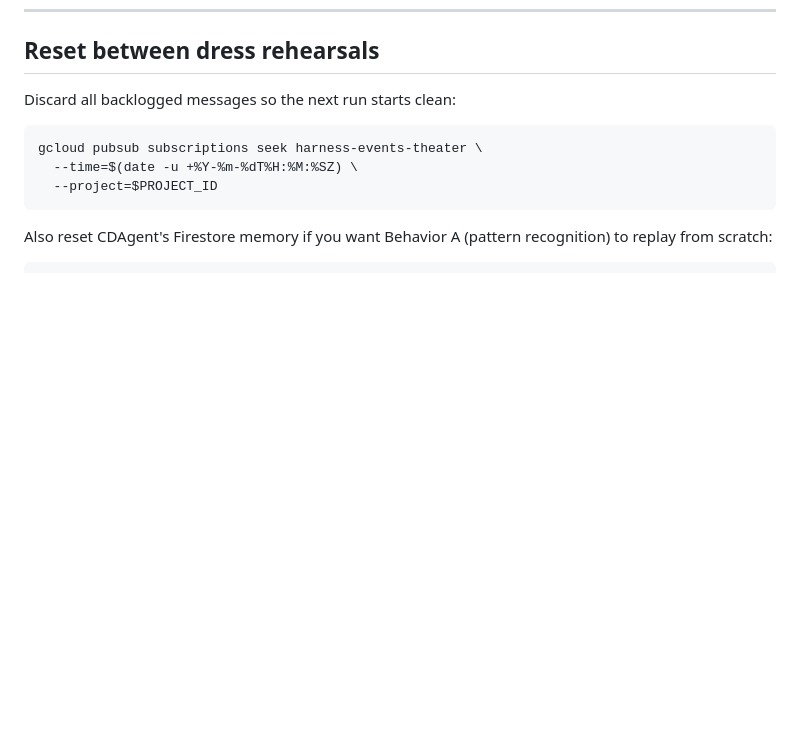
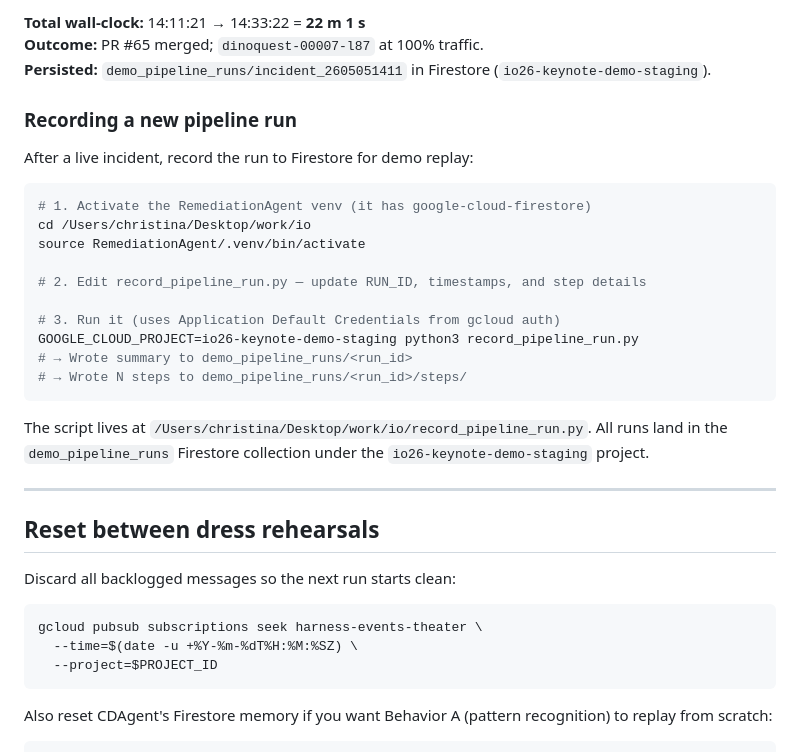
Before and after one commit to gca-americas/dinoquest-theater, a Markdown page: README.md, the part around one of its changes. GitHub-like rendering; blank space fills up the shorter version.

Commit message:
Add recording of a success event

````diff
--- a/README.md
+++ b/README.md
@@ -508,3 +541,29 @@ if the SSE stream drops.
+**Total wall-clock:** 14:11:21 → 14:33:22 = **22 m 1 s**
+**Outcome:** PR #65 merged; `dinoquest-00007-l87` at 100% traffic.
+**Persisted:** `demo_pipeline_runs/incident_2605051411` in Firestore (`io26-keynote-demo-staging`).
+
+### Recording a new pipeline run
+
+After a live incident, record the run to Firestore for demo replay:
+
+```bash
+# 1. Activate the RemediationAgent venv (it has google-cloud-firestore)
+cd /Users/christina/Desktop/work/io
+source RemediationAgent/.venv/bin/activate
+
+# 2. Edit record_pipeline_run.py — update RUN_ID, timestamps, and step details
+
+# 3. Run it (uses Application Default Credentials from gcloud auth)
+GOOGLE_CLOUD_PROJECT=io26-keynote-demo-staging python3 record_pipeline_run.py
+# → Wrote summary to demo_pipeline_runs/<run_id>
+# → Wrote N steps to demo_pipeline_runs/<run_id>/steps/
+```
+
+The script lives at `/Users/christina/Desktop/work/io/record_pipeline_run.py`.
+All runs land in the `demo_pipeline_runs` Firestore collection under the `io26-keynote-demo-staging` project.
+
+---
+
 ## Reset between dress rehearsals
 
 Discard all backlogged messages so the next run starts clean:
````
Also changed, not shown: other parts of README.md (+33 -0 lines).
